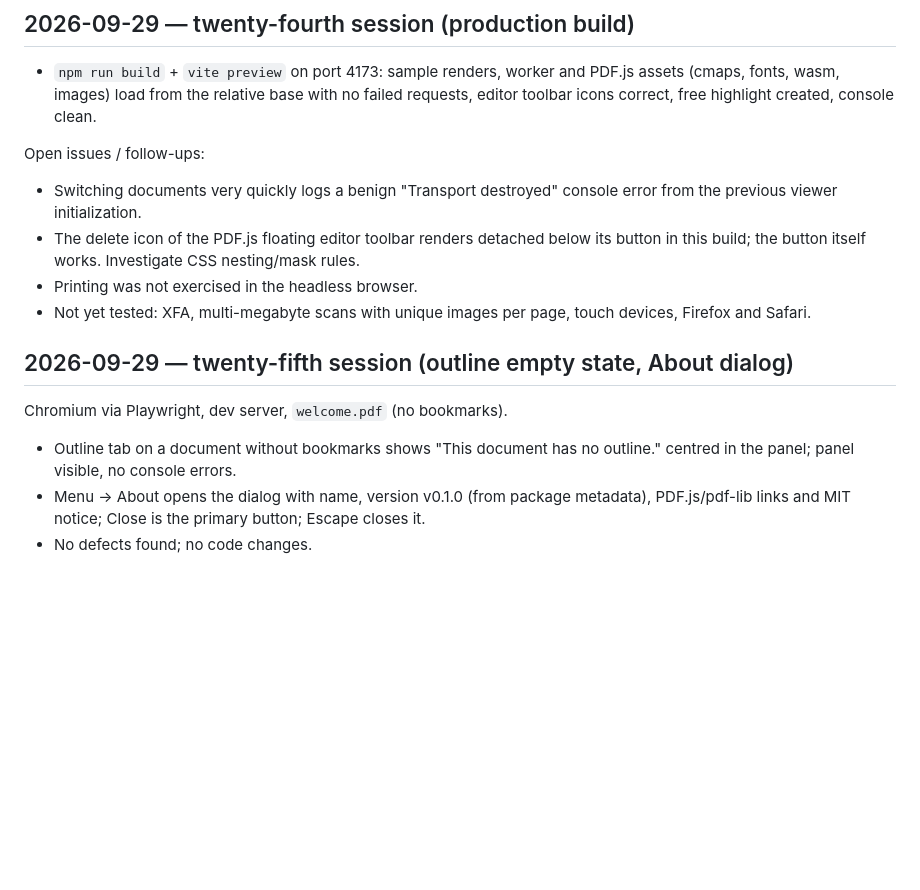
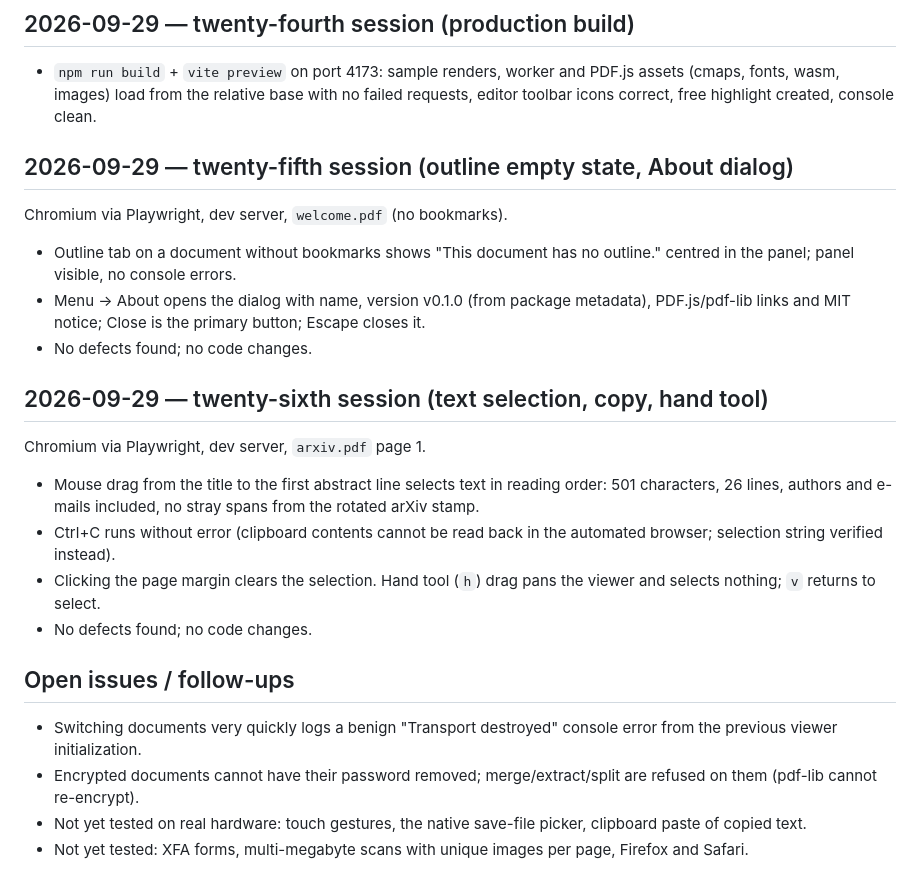
Before and after one commit to GreatOSS/pdf-fable, a Markdown page: docs/TESTING.md, the part around the change. Drawn GitHub-style; blank space fills up the shorter version.

Commit message:
Testing log: text selection and hand tool; refresh open issues
Co-Authored-By: Claude Fable 5.1 <noreply@anthropic.com>

```diff
--- a/docs/TESTING.md
+++ b/docs/TESTING.md
@@ -141,12 +141,6 @@ User-research note: recurring wishes for browser PDF tools are consistent annota
 
 - `npm run build` + `vite preview` on port 4173: sample renders, worker and PDF.js assets (cmaps, fonts, wasm, images) load from the relative base with no failed requests, editor toolbar icons correct, free highlight created, console clean.
 
-Open issues / follow-ups:
-- Switching documents very quickly logs a benign "Transport destroyed" console error from the previous viewer initialization.
-- The delete icon of the PDF.js floating editor toolbar renders detached below its button in this build; the button itself works. Investigate CSS nesting/mask rules.
-- Printing was not exercised in the headless browser.
-- Not yet tested: XFA, multi-megabyte scans with unique images per page, touch devices, Firefox and Safari.
-
 ## 2026-09-29 — twenty-fifth session (outline empty state, About dialog)
 
 Chromium via Playwright, dev server, `welcome.pdf` (no bookmarks).
@@ -154,3 +148,19 @@ Chromium via Playwright, dev server, `welcome.pdf` (no bookmarks).
 - Outline tab on a document without bookmarks shows "This document has no outline." centred in the panel; panel visible, no console errors.
 - Menu → About opens the dialog with name, version v0.1.0 (from package metadata), PDF.js/pdf-lib links and MIT notice; Close is the primary button; Escape closes it.
 - No defects found; no code changes.
+
+## 2026-09-29 — twenty-sixth session (text selection, copy, hand tool)
+
+Chromium via Playwright, dev server, `arxiv.pdf` page 1.
+
+- Mouse drag from the title to the first abstract line selects text in reading order: 501 characters, 26 lines, authors and e-mails included, no stray spans from the rotated arXiv stamp.
+- Ctrl+C runs without error (clipboard contents cannot be read back in the automated browser; selection string verified instead).
+- Clicking the page margin clears the selection. Hand tool (`h`) drag pans the viewer and selects nothing; `v` returns to select.
+- No defects found; no code changes.
+
+## Open issues / follow-ups
+
+- Switching documents very quickly logs a benign "Transport destroyed" console error from the previous viewer initialization.
+- Encrypted documents cannot have their password removed; merge/extract/split are refused on them (pdf-lib cannot re-encrypt).
+- Not yet tested on real hardware: touch gestures, the native save-file picker, clipboard paste of copied text.
+- Not yet tested: XFA forms, multi-megabyte scans with unique images per page, Firefox and Safari.
```
